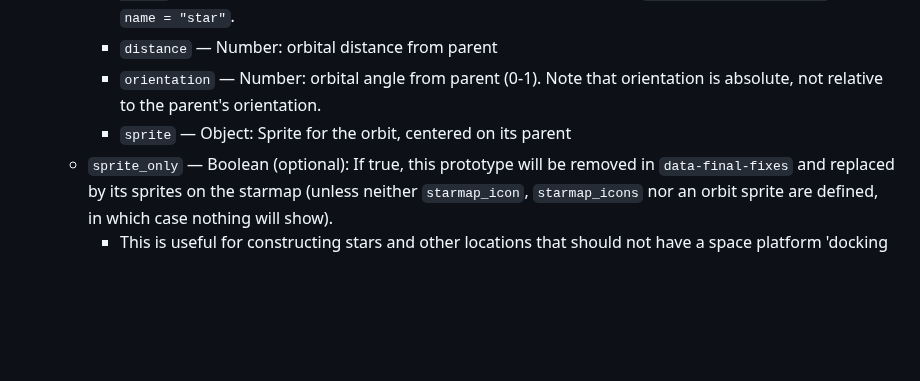
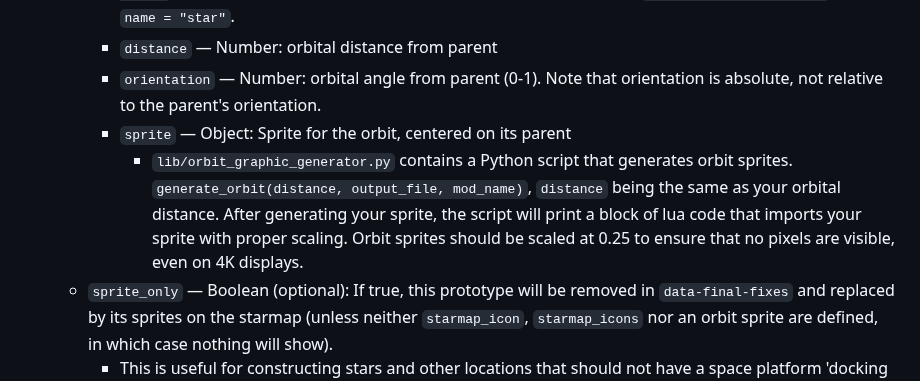
Before and after one commit to nicholasgower/PlanetsLib, a Markdown page: README.md, the part around the change. GitHub-like rendering; blank space fills up the shorter version.

Commit message:
Added documentation for orbit_graphic_generator.py.

```diff
--- a/README.md
+++ b/README.md
@@ -35,6 +35,7 @@ Planet prototypes and space location prototypes can be defined using the followi
         * `distance` — Number: orbital distance from parent
         * `orientation` — Number: orbital angle from parent (0-1). Note that orientation is absolute, not relative to the parent's orientation.
         * `sprite` — Object: Sprite for the orbit, centered on its parent
+            * `lib/orbit_graphic_generator.py` contains a Python script that generates orbit sprites. `generate_orbit(distance, output_file, mod_name)`, `distance` being the same as your orbital distance. After generating your sprite, the script will print a block of lua code that imports your sprite with proper scaling. Orbit sprites should be scaled at 0.25 to ensure that no pixels are visible, even on 4K displays.
     * `sprite_only` — Boolean (optional): If true, this prototype will be removed in `data-final-fixes` and replaced by its sprites on the starmap (unless neither `starmap_icon`, `starmap_icons` nor an orbit sprite are defined, in which case nothing will show).
         * This is useful for constructing stars and other locations that should not have a space platform 'docking ring'.
     * Other valid `planet` or `space-location` prototype fields
```
